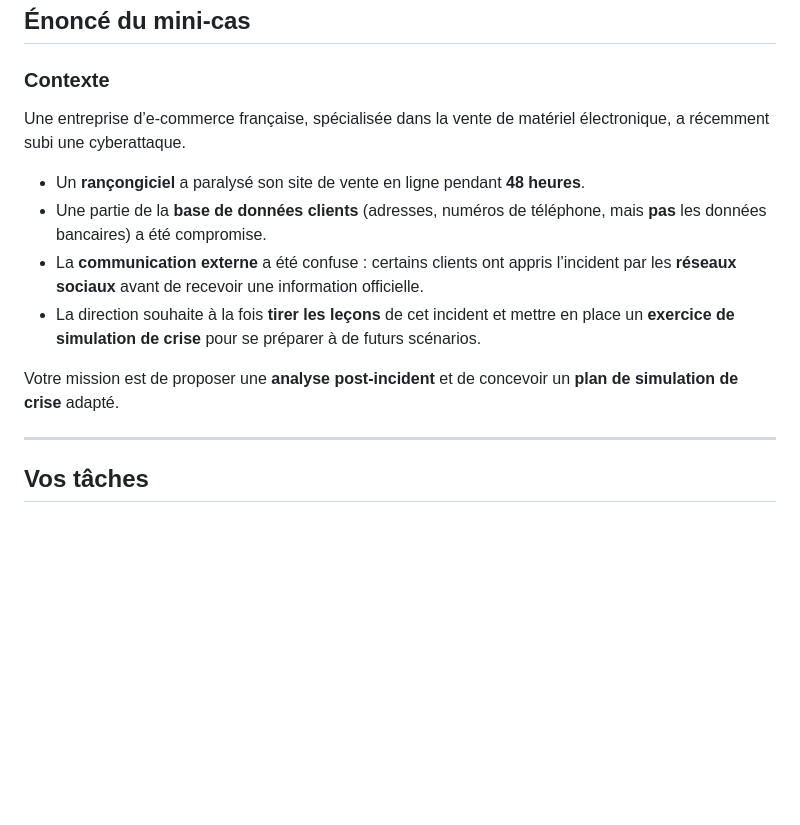
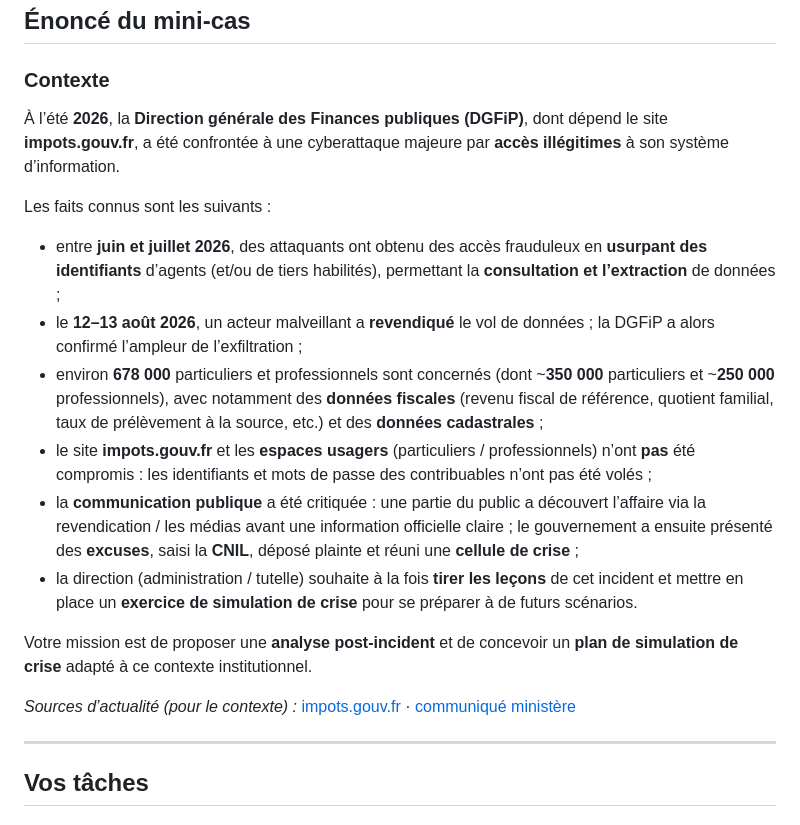
Before and after one commit to livecampus-ESDID-26-2/Rem-diation-et-l-gislation-ESDID, a Markdown page: mini-cas/REMEDIATION_ET_LEGISLATION_BADET_LEBLOND_LOURENCO_MASIA_MINI_CAS_3_G1.md, the part around the change. Drawn GitHub-style; blank space fills up the shorter version.

Commit message:
Update mini-cas document with detailed cyberattack incident analysis
- Revised the context section to reflect a major cyberattack on the DGFiP in summer 2026, including specifics on data breaches and public communication issues.
- Added new details about the nature of the attack, the number of affected individuals, and the response measures taken by the government.
- Emphasized the need for a post-incident analysis and crisis simulation plan tailored to the institutional context.

```diff
--- a/mini-cas/REMEDIATION_ET_LEGISLATION_BADET_LEBLOND_LOURENCO_MASIA_MINI_CAS_3_G1.md
+++ b/mini-cas/REMEDIATION_ET_LEGISLATION_BADET_LEBLOND_LOURENCO_MASIA_MINI_CAS_3_G1.md
@@ -22,14 +22,20 @@
 
 ### Contexte
 
-Une entreprise d’e-commerce française, spécialisée dans la vente de matériel électronique, a récemment subi une cyberattaque.
+À l’été **2026**, la **Direction générale des Finances publiques (DGFiP)**, dont dépend le site **impots.gouv.fr**, a été confrontée à une cyberattaque majeure par **accès illégitimes** à son système d’information.
 
-- Un **rançongiciel** a paralysé son site de vente en ligne pendant **48 heures**.
-- Une partie de la **base de données clients** (adresses, numéros de téléphone, mais **pas** les données bancaires) a été compromise.
-- La **communication externe** a été confuse : certains clients ont appris l’incident par les **réseaux sociaux** avant de recevoir une information officielle.
-- La direction souhaite à la fois **tirer les leçons** de cet incident et mettre en place un **exercice de simulation de crise** pour se préparer à de futurs scénarios.
+Les faits connus sont les suivants :
 
-Votre mission est de proposer une **analyse post-incident** et de concevoir un **plan de simulation de crise** adapté.
+- entre **juin et juillet 2026**, des attaquants ont obtenu des accès frauduleux en **usurpant des identifiants** d’agents (et/ou de tiers habilités), permettant la **consultation et l’extraction** de données ;
+- le **12–13 août 2026**, un acteur malveillant a **revendiqué** le vol de données ; la DGFiP a alors confirmé l’ampleur de l’exfiltration ;
+- environ **678 000** particuliers et professionnels sont concernés (dont ~**350 000** particuliers et ~**250 000** professionnels), avec notamment des **données fiscales** (revenu fiscal de référence, quotient familial, taux de prélèvement à la source, etc.) et des **données cadastrales** ;
+- le site **impots.gouv.fr** et les **espaces usagers** (particuliers / professionnels) n’ont **pas** été compromis : les identifiants et mots de passe des contribuables n’ont pas été volés ;
+- la **communication publique** a été critiquée : une partie du public a découvert l’affaire via la revendication / les médias avant une information officielle claire ; le gouvernement a ensuite présenté des **excuses**, saisi la **CNIL**, déposé plainte et réuni une **cellule de crise** ;
+- la direction (administration / tutelle) souhaite à la fois **tirer les leçons** de cet incident et mettre en place un **exercice de simulation de crise** pour se préparer à de futurs scénarios.
+
+Votre mission est de proposer une **analyse post-incident** et de concevoir un **plan de simulation de crise** adapté à ce contexte institutionnel.
+
+*Sources d’actualité (pour le contexte) :* [impots.gouv.fr](https://www.impots.gouv.fr/actualite/vol-de-donnees-suite-des-acces-illegitimes-au-systeme-dinformation-de-la-dgfip) · [communiqué ministère](https://presse.economie.gouv.fr/?p=182374)
 
 ---
 
```
